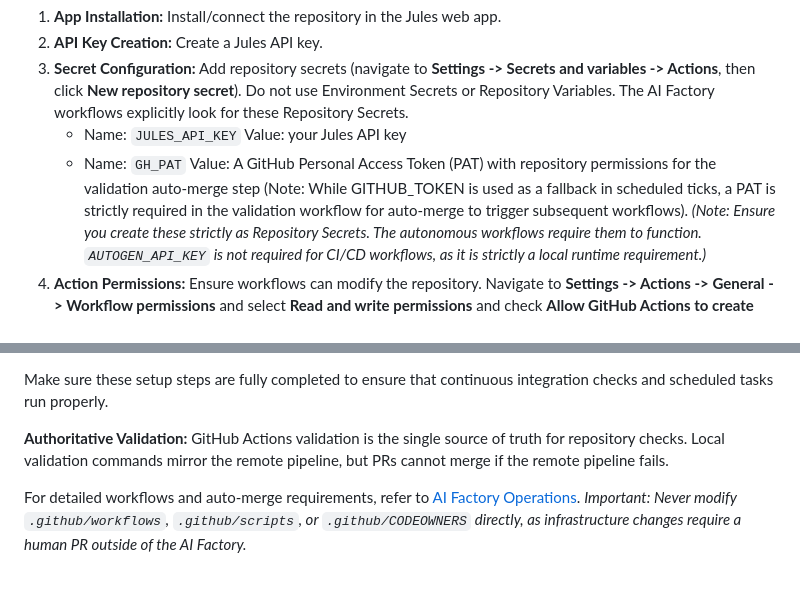
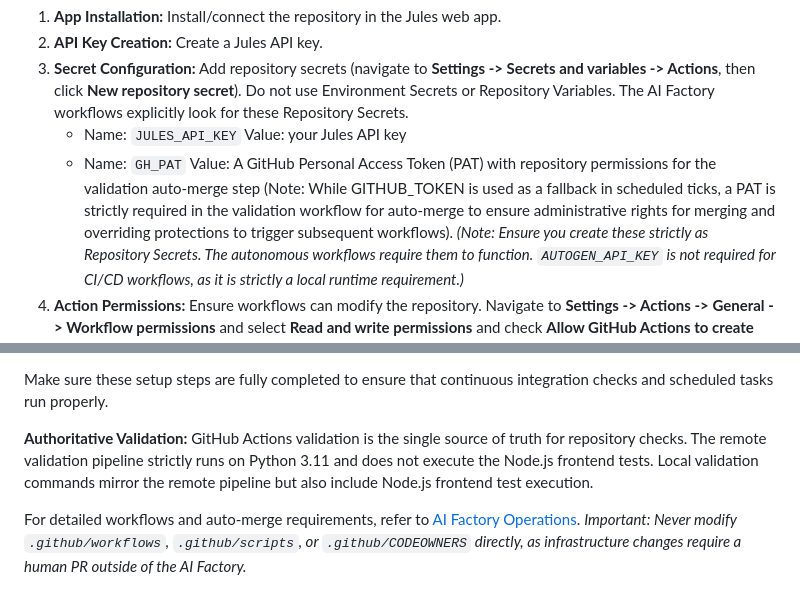
Before and after one commit to Helloguys3324/orchestratot, a Markdown page: docs/LOCAL_DEVELOPMENT.md, 2 parts joined by grey strips. Rendered like a GitHub page.

Commit message:
ai-factory(documenter): Document setup and operations
Improved setup documentation for local development, secrets, GitHub Actions, and validation in `docs/LOCAL_DEVELOPMENT.md` and `docs/AI_FACTORY.md` without changing application code. Specifically, clarified that the GitHub Actions remote validation pipeline strictly runs on Python 3.11 and does not execute Node.js frontend tests. Also explicitly documented that the `GH_PAT` (GitHub Personal Access Token) repository secret is strictly required to ensure administrative rights for merging and overriding branch protections during the validation auto-merge step.

## Validation Results

- `python -m compileall backend skills_library run.py`: PASSED
- `python .github/scripts/scan_secrets.py`: PASSED
- `python -m pytest -q`: PASSED
- JSON validation: NOT APPLICABLE
- Frontend validation: NOT APPLICABLE
- Mermaid/documentation validation: PASSED

## Frontend Walkthrough

- Frontend files changed: NO
- App start command: `...`
- URL opened: `...`
- Browser/runtime used: `...`
- Walkthrough performed: NOT APPLICABLE
- Video recorded: NOT SUPPORTED
- Screenshots captured: NOT SUPPORTED
- Console errors: NOT CHECKED
- Network errors: NOT CHECKED
- Visual issues found: NOT CHECKED
- Evidence location:
  - video: `...`
  - screenshots: `...`
  - trace/log: `...`

```diff
--- a/docs/LOCAL_DEVELOPMENT.md
+++ b/docs/LOCAL_DEVELOPMENT.md
@@ -79,7 +79,7 @@ The repository leverages GitHub Actions to orchestrate the continuous autonomous
    - Name: `JULES_API_KEY`
      Value: your Jules API key
    - Name: `GH_PAT`
-     Value: A GitHub Personal Access Token (PAT) with repository permissions for the validation auto-merge step (Note: While GITHUB_TOKEN is used as a fallback in scheduled ticks, a PAT is strictly required in the validation workflow for auto-merge to trigger subsequent workflows).
+     Value: A GitHub Personal Access Token (PAT) with repository permissions for the validation auto-merge step (Note: While GITHUB_TOKEN is used as a fallback in scheduled ticks, a PAT is strictly required in the validation workflow for auto-merge to ensure administrative rights for merging and overriding protections to trigger subsequent workflows).
    *(Note: Ensure you create these strictly as Repository Secrets. The autonomous workflows require them to function. `AUTOGEN_API_KEY` is not required for CI/CD workflows, as it is strictly a local runtime requirement.)*
 4. **Action Permissions:** Ensure workflows can modify the repository. Navigate to **Settings -> Actions -> General -> Workflow permissions** and select **Read and write permissions** and check **Allow GitHub Actions to create and approve pull requests**. This is crucial for the autonomous agents to propose changes via PRs, otherwise PR creation will fail with permission errors.
 5. **Action Verification:** Confirm GitHub Actions are enabled for the repository.
@@ -87,7 +87,7 @@ The repository leverages GitHub Actions to orchestrate the continuous autonomous
 
 Make sure these setup steps are fully completed to ensure that continuous integration checks and scheduled tasks run properly.
 
-**Authoritative Validation:** GitHub Actions validation is the single source of truth for repository checks. Local validation commands mirror the remote pipeline, but PRs cannot merge if the remote pipeline fails.
+**Authoritative Validation:** GitHub Actions validation is the single source of truth for repository checks. The remote validation pipeline strictly runs on Python 3.11 and does not execute the Node.js frontend tests. Local validation commands mirror the remote pipeline but also include Node.js frontend test execution.
 
 For detailed workflows and auto-merge requirements, refer to [AI Factory Operations](docs/AI_FACTORY.md).
 *Important: Never modify `.github/workflows`, `.github/scripts`, or `.github/CODEOWNERS` directly, as infrastructure changes require a human PR outside of the AI Factory.*
```
Also changed, not shown: docs/AI_FACTORY.md (+1 -1 lines).
